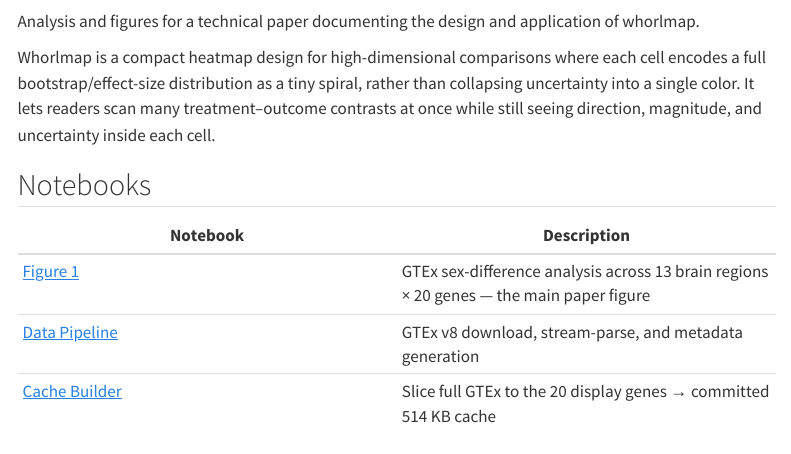
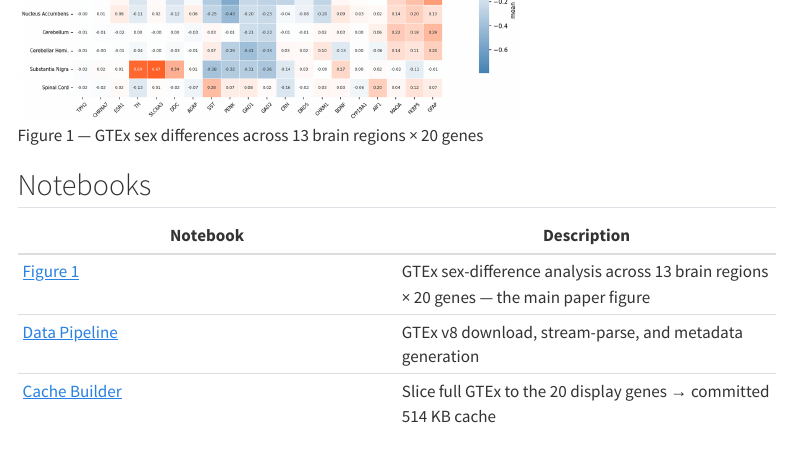
Before and after one commit to sangyu/whorlmap-paper, a Quarto document (index.qmd): the page in a window 1100 px wide, from 70 px down before the commit and from 1100 px down after it. Rendered offline with R 4.5, knitr and Pandoc in place of Quarto, with nearby package versions; menus at the side of the page are left out; long lines of code are wrapped.

Commit message:
Add figure 1 preview to landing page
Co-Authored-By: Claude Sonnet 4.6 <noreply@anthropic.com>

```diff
--- a/index.qmd
+++ b/index.qmd
@@ -5,6 +5,8 @@
 Analysis and figures for a technical paper documenting the design and application of whorlmap.
 
 Whorlmap is a compact heatmap design for high-dimensional comparisons where each cell encodes a full bootstrap/effect-size distribution as a tiny spiral, rather than collapsing uncertainty into a single color. It lets readers scan many treatment–outcome contrasts at once while still seeing direction, magnitude, and uncertainty inside each cell.
+
+![Figure 1 — GTEx sex differences across 13 brain regions × 20 genes](assets/figure1_preview.png){width=500px fig-align="center"}
 
 ## Notebooks
 
```
Also changed, not shown: assets/figure1_preview.png (added).
